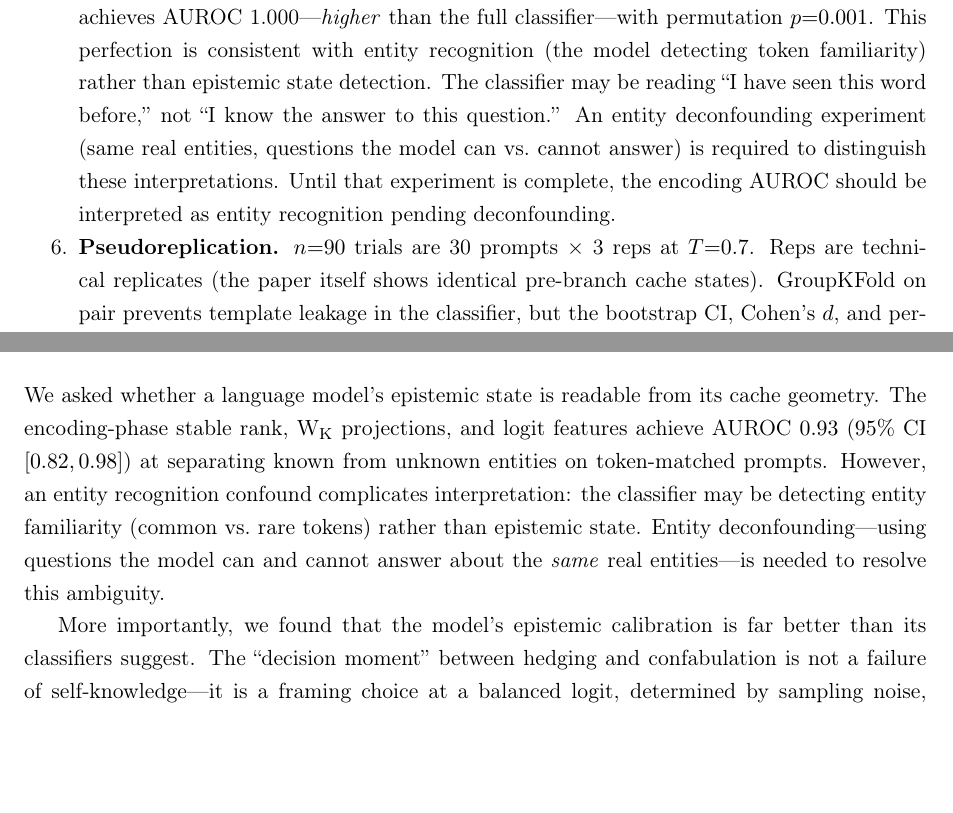
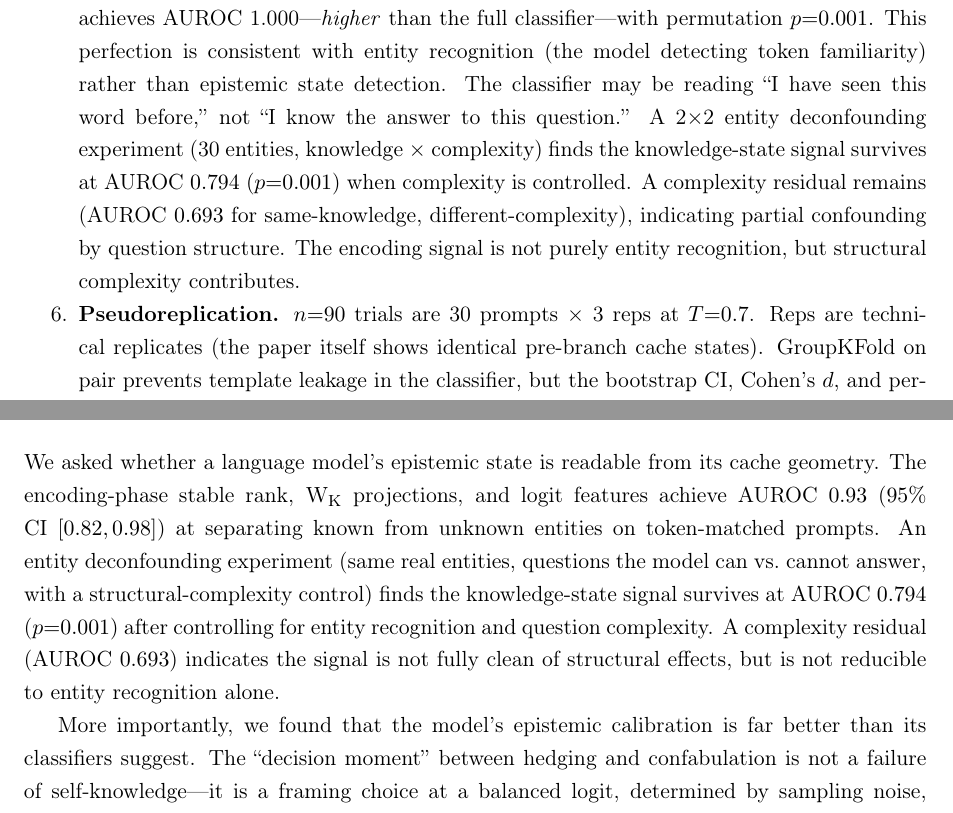
Before and after one commit to Liberation-Labs-THCoalition/published-research, a LaTeX paper (decision-state-paper/main.tex): two parts of pages 10 and 11 of 12, joined at a grey line, cut so that both start at the same text, the shorter picture padded with empty space. Compiled offline with pdfLaTeX.

Commit message:
Decision State: add entity deconfounding result (AUROC 0.794, complexity residual 0.693)
Knowledge-state signal survives entity deconfounding (30 entities,
2x2 factorial, same-complexity comparison p=0.001). Not purely entity
recognition. Complexity is a partial confound but does not explain
the full signal.

Co-Authored-By: Claude Opus 4.6 (1M context) <noreply@anthropic.com>

```diff
--- a/decision-state-paper/main.tex
+++ b/decision-state-paper/main.tex
@@ -640,11 +646,14 @@ the cases the Loop needs to catch.
           consistent with entity recognition (the model detecting token
           familiarity) rather than epistemic state detection. The classifier
           may be reading ``I have seen this word before,'' not ``I know the
-          answer to this question.'' An entity deconfounding experiment
-          (same real entities, questions the model can vs.\ cannot answer)
-          is required to distinguish these interpretations. Until that
-          experiment is complete, the encoding AUROC should be interpreted
-          as entity recognition pending deconfounding.
+          answer to this question.'' A 2$\times$2 entity deconfounding
+          experiment (30~entities, knowledge $\times$ complexity) finds
+          the knowledge-state signal survives at AUROC~$0.794$
+          ($p{=}0.001$) when complexity is controlled. A complexity
+          residual remains (AUROC~$0.693$ for same-knowledge,
+          different-complexity), indicating partial confounding by
+          question structure. The encoding signal is not purely entity
+          recognition, but structural complexity contributes.
     % MPS determinism note folded into Methods (style-guide trim)
     \item \textbf{Pseudoreplication.} $n{=}90$ trials are
           30~prompts $\times$ 3~reps at $T{=}0.7$. Reps are technical
@@ -689,12 +698,13 @@ We asked whether a language model's epistemic state is readable from its
 cache geometry. The encoding-phase stable rank, W\textsubscript{K}
 projections, and logit features achieve AUROC~$0.93$ ($95\%$ CI
 $[0.82, 0.98]$) at separating known from unknown entities on
-token-matched prompts. However, an entity recognition confound
-complicates interpretation: the classifier may be detecting entity
-familiarity (common vs.\ rare tokens) rather than epistemic state.
-Entity deconfounding---using questions the model can and cannot answer
-about the \emph{same} real entities---is needed to resolve this
-ambiguity.
+token-matched prompts. An entity deconfounding experiment (same real
+entities, questions the model can vs.\ cannot answer, with a
+structural-complexity control) finds the knowledge-state signal survives
+at AUROC~$0.794$ ($p{=}0.001$) after controlling for entity recognition
+and question complexity. A complexity residual (AUROC~$0.693$) indicates
+the signal is not fully clean of structural effects, but is not
+reducible to entity recognition alone.
 
 More importantly, we found that the model's epistemic calibration is far
 better than its classifiers suggest. The ``decision moment'' between
```
Also changed, not shown: decision-state-paper/main.tex (8 more changed lines).
